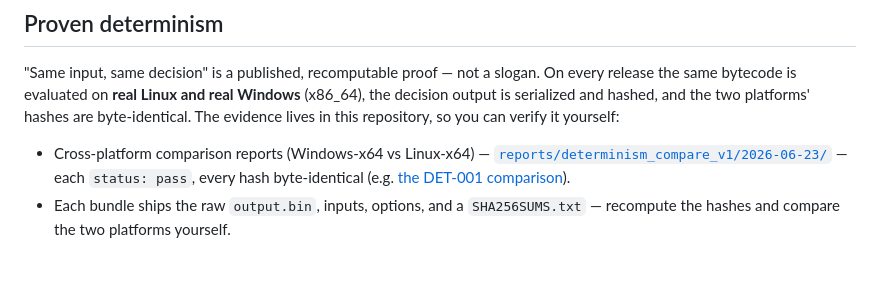
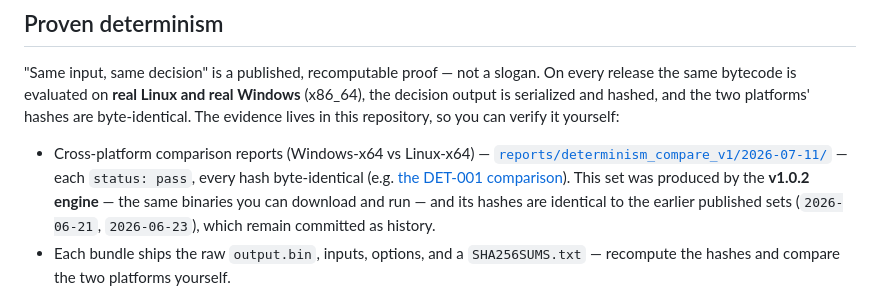
Before and after one commit to axiom-foundry/RuleDSL-SDK, a Markdown page: README.md, the part around the change. GitHub-like rendering; blank space fills up the shorter version.

Commit message:
docs(readme): point "Proven determinism" at the 2026-07-11 evidence set (v1.0.2 engine) (#74)
The front-door evidence link pointed at the 2026-06-23 set, which was
produced by the pre-fix engine — the binaries the release page says did
not run off the build machine. The 2026-07-11 set is produced by the
v1.0.2 engine a reader can actually download and run, with hashes
identical to the earlier sets (which stay committed as history).

Co-authored-by: Claude Fable 5 <noreply@anthropic.com>

```diff
--- a/README.md
+++ b/README.md
@@ -100,7 +100,7 @@ your target hardware and workload.
 
 "Same input, same decision" is a published, recomputable proof — not a slogan. On every release the same bytecode is evaluated on **real Linux and real Windows** (x86_64), the decision output is serialized and hashed, and the two platforms' hashes are byte-identical. The evidence lives in this repository, so you can verify it yourself:
 
-- Cross-platform comparison reports (Windows-x64 vs Linux-x64) — [`reports/determinism_compare_v1/2026-06-23/`](reports/determinism_compare_v1/2026-06-23/) — each `status: pass`, every hash byte-identical (e.g. [the DET-001 comparison](reports/determinism_compare_v1/2026-06-23/DET-001/windows-x64__linux-x64/comparison.json)).
+- Cross-platform comparison reports (Windows-x64 vs Linux-x64) — [`reports/determinism_compare_v1/2026-07-11/`](reports/determinism_compare_v1/2026-07-11/) — each `status: pass`, every hash byte-identical (e.g. [the DET-001 comparison](reports/determinism_compare_v1/2026-07-11/DET-001/windows-x64__linux-x64/comparison.json)). This set was produced by the **v1.0.2 engine** — the same binaries you can download and run — and its hashes are identical to the earlier published sets (`2026-06-21`, `2026-06-23`), which remain committed as history.
 - Each bundle ships the raw `output.bin`, inputs, options, and a `SHA256SUMS.txt` — recompute the hashes and compare the two platforms yourself.
 
 Determinism is enforced at build time (fast-math is rejected) and gated in CI: the cross-platform comparison fails the release if any hash diverges.
```
